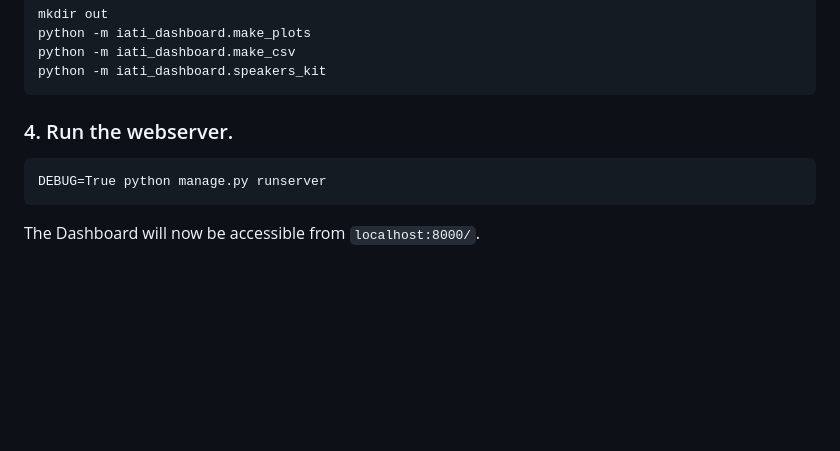
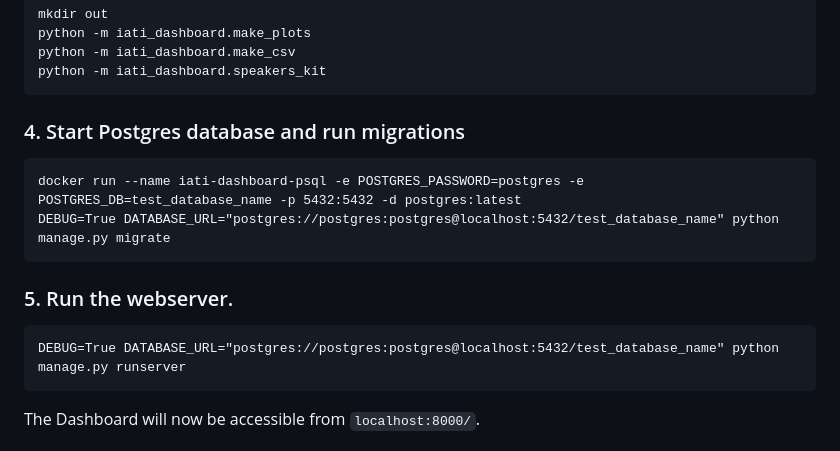
Before and after one commit to IATI/IATI-Dashboard, a Markdown page: README.md, the part around the change. Drawn GitHub-style; blank space fills up the shorter version.

Commit message:
docs: added instructions for running with a database

````diff
--- a/README.md
+++ b/README.md
@@ -69,10 +69,16 @@ python -m iati_dashboard.make_csv
 python -m iati_dashboard.speakers_kit
 ```
 
-### 4. Run the webserver.
+### 4. Start Postgres database and run migrations
+```
+docker run --name iati-dashboard-psql -e POSTGRES_PASSWORD=postgres -e POSTGRES_DB=test_database_name -p 5432:5432 -d postgres:latest
+DEBUG=True DATABASE_URL="postgres://postgres:postgres@localhost:5432/test_database_name" python manage.py migrate
+```
+
+### 5. Run the webserver.
 
 ```
-DEBUG=True python manage.py runserver
+DEBUG=True DATABASE_URL="postgres://postgres:postgres@localhost:5432/test_database_name" python manage.py runserver
 ```
 
 The Dashboard will now be accessible from `localhost:8000/`.
````
